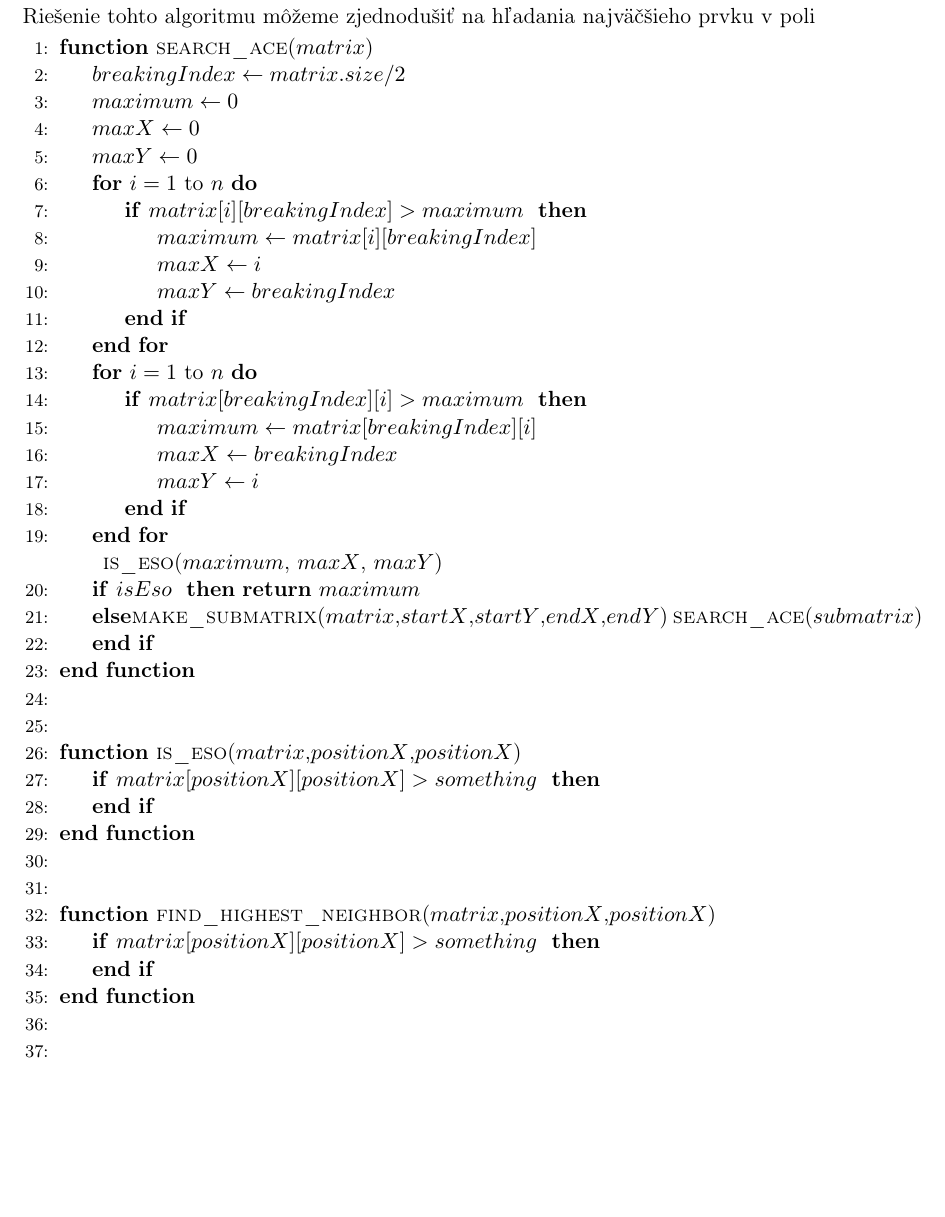
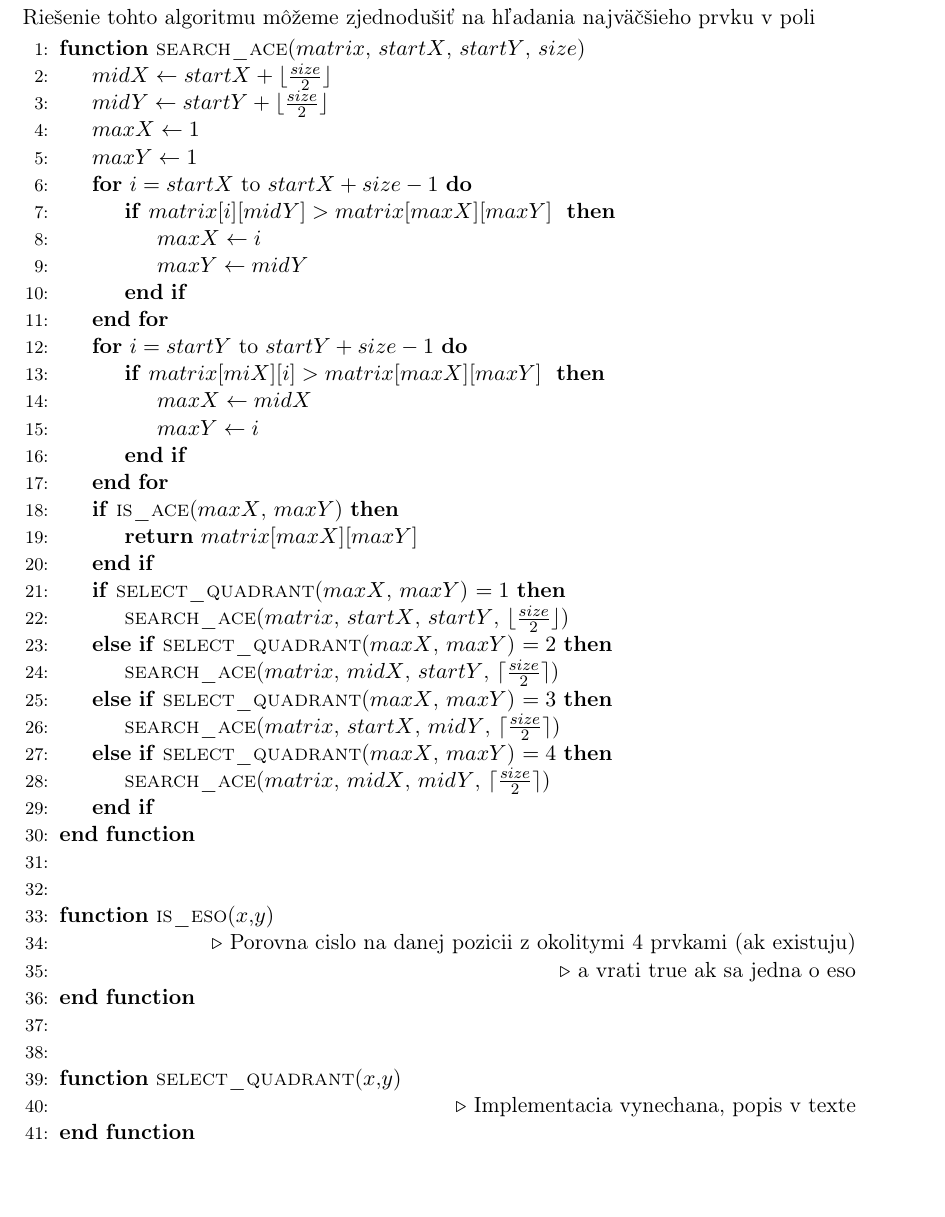
Before and after one commit to jsenko/IV003, a LaTeX document (hw-1/hw-1-text-senko-uhercik/IV003-hw-1-text-senko-uhercik.tex): part of page 6 of 11, cut so that both start at the same text, the shorter picture padded with empty space. The pictures show the PDF file hw-1/hw-1-text-senko-uhercik/IV003-hw-1-text-senko-uhercik.pdf that the author committed with the source.

Commit message:
Finished algorithm for problem 2.

```diff
--- a/hw-1/hw-1-text-senko-uhercik/IV003-hw-1-text-senko-uhercik.tex
+++ b/hw-1/hw-1-text-senko-uhercik/IV003-hw-1-text-senko-uhercik.tex
@@ -246,33 +246,37 @@ Riešenie tohto algoritmu môžeme zjednodušiť na hľadania najväčšieho prv
 \algnewcommand\Or{\textbf{or}}
 
 \begin{algorithmic}[1]
-    \Function{search\_ace}{$matrix$}
-        	\State $breakingIndex \gets matrix.size/2$
-	\State $maximum \gets 0$
-	\State $maxX \gets 0$
-	\State $maxY \gets 0$
-	\For{$i=1$ to $n$}
-		\If{$matrix[i][breakingIndex]>maximum$ }
-
-			\State $maximum \gets matrix[i][breakingIndex]$
+    \Function{search\_ace}{$matrix$, $startX$, $startY$, $size$}
+        \State $midX \gets startX + \lfloor \frac{size}{2} \rfloor$
+	\State $midY \gets startY + \lfloor \frac{size}{2} \rfloor$
+	\State $maxX \gets 1$
+	\State $maxY \gets 1$
+	\For{$i=startX$ to $startX + size - 1$}
+		\If{$matrix[i][midY]>matrix[maxX][maxY]$ }
 			\State $maxX \gets i$
-			\State $maxY \gets breakingIndex$
+			\State $maxY \gets midY$
 		\EndIf
 	\EndFor
-	\For{$i=1$ to $n$}
-		\If{$matrix[breakingIndex][i]>maximum$ }
-			\State $maximum \gets matrix[breakingIndex][i]$
-			\State $maxX \gets breakingIndex$
+	\For{$i=startY$ to $startY + size - 1$}
+		\If{$matrix[miX][i]>matrix[maxX][maxY]$ }
+			\State $maxX \gets midX$
 			\State $maxY \gets i$
 		\EndIf
 	\EndFor
 
-	\State $isAce \gets$ \Call{is\_ace}{$maximum$, $maxX$, $maxY$}
-	\If{$isAce$ }
-		\State \Return $maximum$
-	\Else
-		\State $submatrix \gets$ \Call{make\_submatrix}{$matrix$,$startX$,$startY$,$endX$,$endY$}
-		\State \Return \Call{search\_ace}{$submatrix$}
+
+	\If{\Call{is\_ace}{$maxX$, $maxY$}}
+		\State \Return $matrix[maxX][maxY]$
+	\EndIf
+
+       \If{\Call{select\_quadrant}{$maxX$, $maxY$} $= 1$}
+		\State \Call{search\_ace}{$matrix$, $startX$, $startY$, $\lfloor \frac{size}{2} \rfloor$}
+        \ElsIf{\Call{select\_quadrant}{$maxX$, $maxY$} $= 2$}
+		\State \Call{search\_ace}{$matrix$, $midX$, $startY$, $\lceil \frac{size}{2} \rceil$}
+        \ElsIf{\Call{select\_quadrant}{$maxX$, $maxY$} $= 3$}
+		\State \Call{search\_ace}{$matrix$, $startX$, $midY$, $\lceil \frac{size}{2} \rceil$}
+        \ElsIf{\Call{select\_quadrant}{$maxX$, $maxY$} $= 4$}
+		\State \Call{search\_ace}{$matrix$, $midX$, $midY$, $\lceil \frac{size}{2} \rceil$}
 	\EndIf
 
 
@@ -288,12 +286,11 @@ Riešenie tohto algoritmu môžeme zjednodušiť na hľadania najväčšieho prv
-		\State \Return $true$
-	\EndIf
-
+    \Function{is\_eso}{$x$,$y$}
+	\State \Comment{Porovna cislo na danej pozicii z okolitymi 4 prvkami (ak existuju)}
+        \State \Comment{a vrati true ak sa jedna o eso}
     \EndFunction
 \\
 \\
-    \Function{find\_highest\_neighbor}{$matrix$,$positionX$,$positionX$}
-	\If{$matrix[positionX][positionX]>something$ }
-	\EndIf
+    \Function{select\_quadrant}{$x$,$y$}
+         \State \Comment{Implementacia vynechana, popis v texte}
     \EndFunction
 \\
 \\
```
Also changed, not shown: hw-1/hw-1-text-senko-uhercik/IV003-hw-1-text-senko-uhercik.pdf, hw-1/hw-1-text-senko-uhercik/IV003-hw-1-text-senko-uhercik.tex (7 more changed lines).
